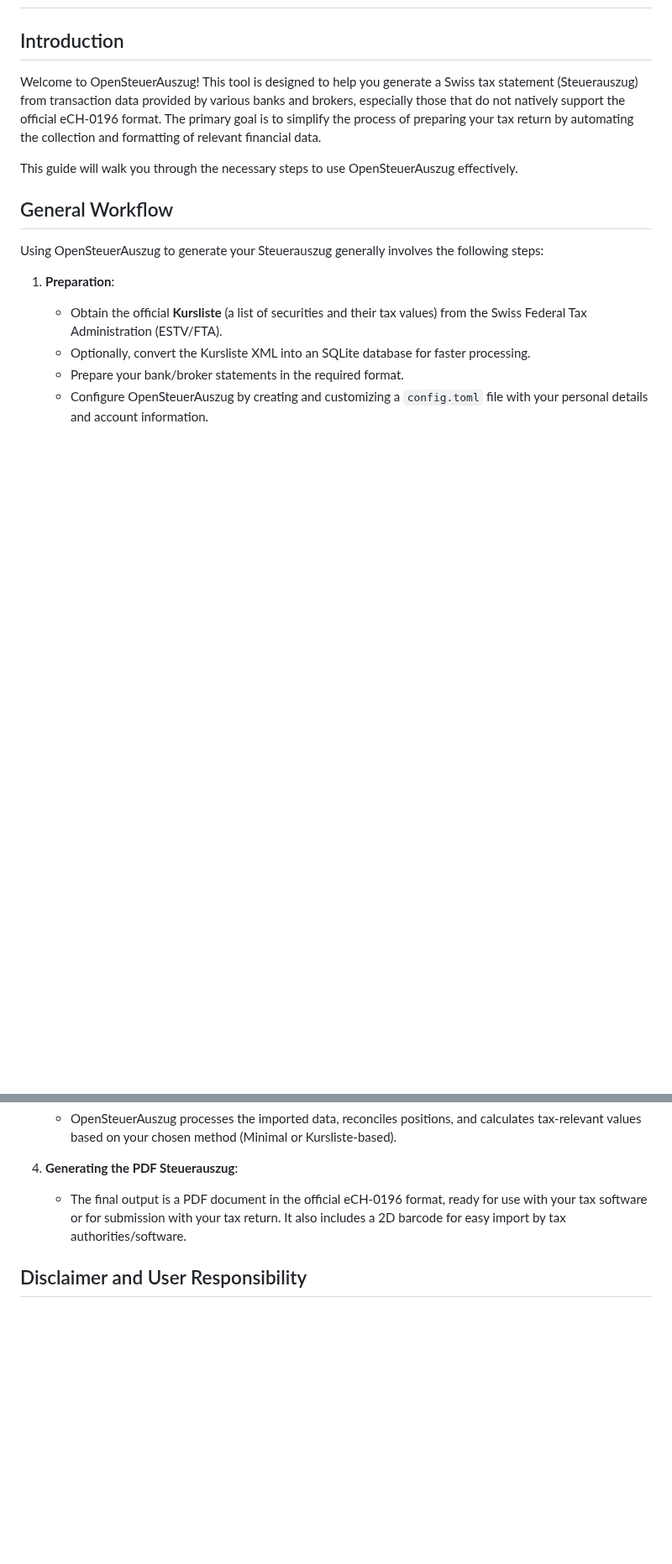
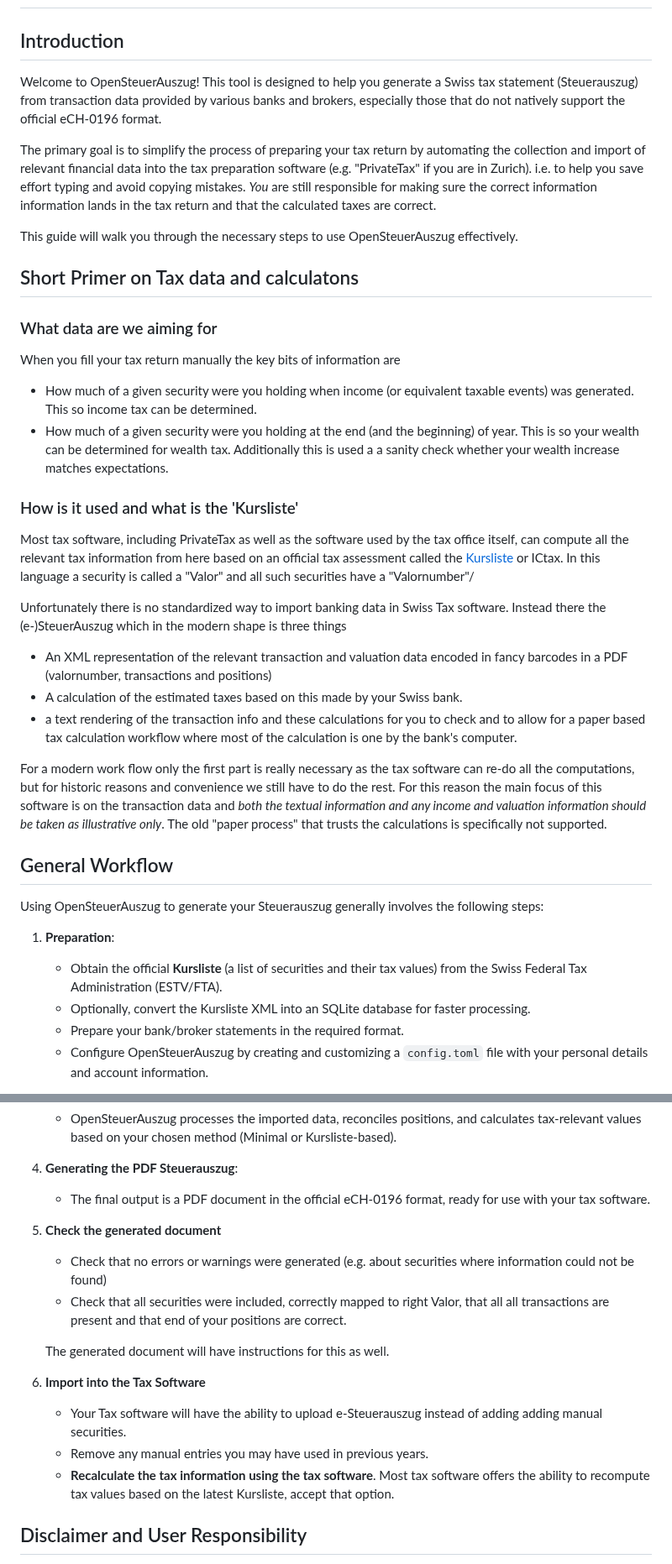
Before and after one commit to vroonhof/opensteuerauszug, a Markdown page: docs/user_guide.md, 2 parts joined by grey strips. Shown at 84% size. Drawn GitHub-style; blank space fills up the shorter version.

Commit message:
Revise general process documentation.

```diff
--- a/docs/user_guide.md
+++ b/docs/user_guide.md
@@ -2,9 +2,32 @@
 
 ## Introduction
 
-Welcome to OpenSteuerAuszug! This tool is designed to help you generate a Swiss tax statement (Steuerauszug) from transaction data provided by various banks and brokers, especially those that do not natively support the official eCH-0196 format. The primary goal is to simplify the process of preparing your tax return by automating the collection and formatting of relevant financial data.
+Welcome to OpenSteuerAuszug! This tool is designed to help you generate a Swiss tax statement (Steuerauszug) from transaction data provided by various banks and brokers, especially those that do not natively support the official eCH-0196 format.
+
+The primary goal is to simplify the process of preparing your tax return by automating the collection and import of relevant financial data into the tax preparation software (e.g. "PrivateTax" if you are in Zurich). i.e. to help you save effort typing and avoid copying mistakes. *You* are still responsible for making sure the correct information information lands in the tax return and that the calculated taxes are correct.
 
 This guide will walk you through the necessary steps to use OpenSteuerAuszug effectively.
+
+## Short Primer on Tax data and calculatons
+
+### What data are we aiming for
+
+When you fill your tax return manually the key bits of information are
+
+   * How much of a given security were you holding when income (or equivalent taxable events) was generated. This so income tax can be determined.
+   * How much of a given security were you holding at the end (and the beginning) of year. This is so your wealth can be determined for wealth tax. Additionally this is used a a sanity check whether your wealth increase matches expectations.
+
+### How is it used and what is the 'Kursliste'
+
+Most tax software, including PrivateTax as well as the software used by the tax office itself, can compute all the relevant tax information from here based on an official tax assessment called the [Kursliste](https://www.ictax.admin.ch/extern/en.html#/ratelist) or ICtax. In this language a security is called a "Valor" and all such securities have a "Valornumber"/
+
+Unfortunately there is no standardized way to import banking data in Swiss Tax software. Instead there the (e-)SteuerAuszug which in the modern shape is three things
+   * An XML representation of the relevant transaction and valuation data encoded in fancy barcodes in a PDF (valornumber, transactions and positions)
+   * A calculation of the estimated taxes based on this made by your Swiss bank.
+   * a text rendering of the transaction info and these calculations for you to check and to allow for a paper based tax calculation workflow where most of the calculation is one by the bank's computer.
+
+For a modern work flow only the first part is really necessary as the tax software can re-do all the computations, but for historic reasons and convenience we still have to do the rest. For this reason the main focus of this software is on the transaction data and *both the textual information and any income and valuation information should be taken as illustrative only*. The old "paper process" that trusts the calculations is specifically not supported.
+
 
 ## General Workflow
 
@@ -23,7 +46,19 @@ Using OpenSteuerAuszug to generate your Steuerauszug generally involves the foll
     *   OpenSteuerAuszug processes the imported data, reconciles positions, and calculates tax-relevant values based on your chosen method (Minimal or Kursliste-based).
 
 4.  **Generating the PDF Steuerauszug**:
-    *   The final output is a PDF document in the official eCH-0196 format, ready for use with your tax software or for submission with your tax return. It also includes a 2D barcode for easy import by tax authorities/software.
+    *   The final output is a PDF document in the official eCH-0196 format, ready for use with your tax software.
+
+5.  **Check the generated document**
+    * Check that no errors or warnings were generated (e.g. about securities where information could not be found)
+    * Check that all securities were included, correctly mapped to right Valor, that all all transactions are present and that end of your positions are correct.
+
+    The generated document will have instructions for this as well.
+
+5.  **Import into the Tax Software**
+
+    * Your Tax software will have the ability to upload e-Steuerauszug instead of adding adding manual securities.
+    * Remove any manual entries you may have used in previous years.
+    * **Recalculate the tax information using the tax software**. Most tax software offers the ability to recompute tax values based on the latest Kursliste, accept that option.
 
 ## Disclaimer and User Responsibility
 
```
Also changed, not shown: other parts of docs/user_guide.md (+2 -6 lines).
